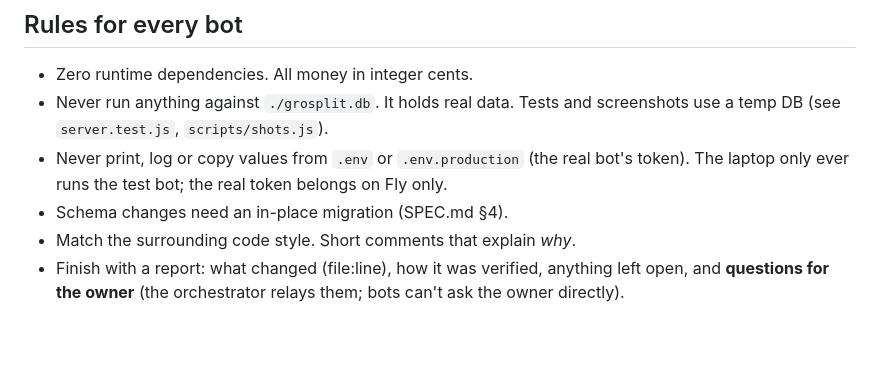
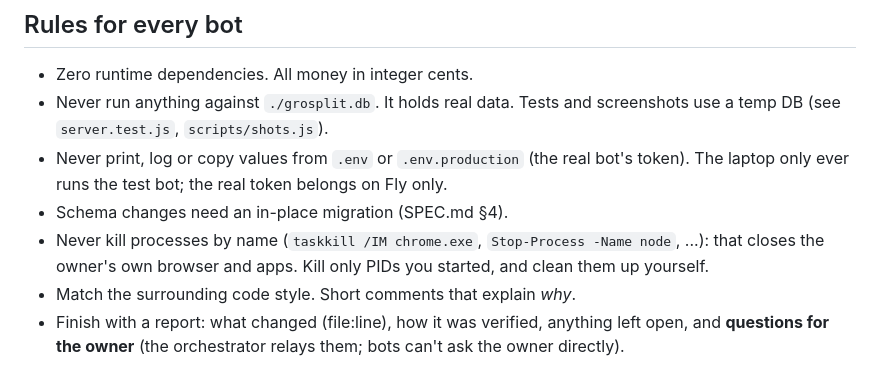
Before and after one commit to benguy6/grosplit, a Markdown page: CLAUDE.md, the part around the change. GitHub-like rendering; blank space fills up the shorter version.

Commit message:
Tick F8, log the hardening batch; never kill processes by name
Co-Authored-By: Claude Opus 5.5 (1M context) <noreply@anthropic.com>

```diff
--- a/CLAUDE.md
+++ b/CLAUDE.md
@@ -42,6 +42,8 @@ your report. Don't make it.
 - Never print, log or copy values from `.env` or `.env.production` (the real bot's token).
   The laptop only ever runs the test bot; the real token belongs on Fly only.
 - Schema changes need an in-place migration (SPEC.md §4).
+- Never kill processes by name (`taskkill /IM chrome.exe`, `Stop-Process -Name node`, ...): that
+  closes the owner's own browser and apps. Kill only PIDs you started, and clean them up yourself.
 - Match the surrounding code style. Short comments that explain *why*.
 - Finish with a report: what changed (file:line), how it was verified, anything left open, and
   **questions for the owner** (the orchestrator relays them; bots can't ask the owner directly).
```
Also changed, not shown: SPEC.md (+24 -1 lines).
